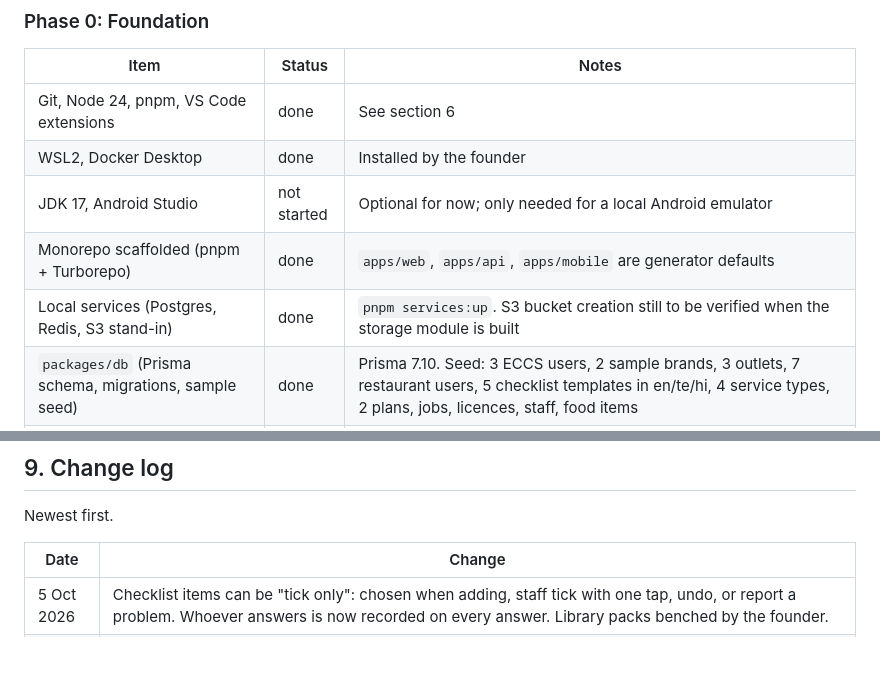
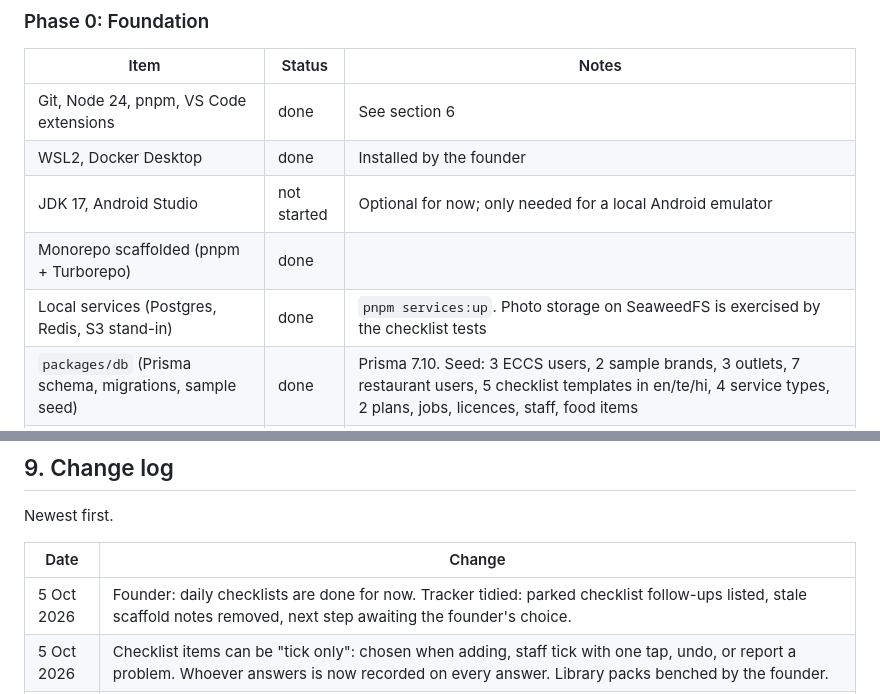
Before and after one commit to abdmath-eso/eccs, a Markdown page: docs/STATUS.md, 2 parts joined by grey strips. Drawn GitHub-style; blank space fills up the shorter version.

```diff
--- a/docs/STATUS.md
+++ b/docs/STATUS.md
@@ -91,8 +91,8 @@ Status values: not started, in progress, done, blocked.
 | Git, Node 24, pnpm, VS Code extensions | done | See section 6 |
 | WSL2, Docker Desktop | done | Installed by the founder |
 | JDK 17, Android Studio | not started | Optional for now; only needed for a local Android emulator |
-| Monorepo scaffolded (pnpm + Turborepo) | done | `apps/web`, `apps/api`, `apps/mobile` are generator defaults |
-| Local services (Postgres, Redis, S3 stand-in) | done | `pnpm services:up`. S3 bucket creation still to be verified when the storage module is built |
+| Monorepo scaffolded (pnpm + Turborepo) | done | |
+| Local services (Postgres, Redis, S3 stand-in) | done | `pnpm services:up`. Photo storage on SeaweedFS is exercised by the checklist tests |
 | `packages/db` (Prisma schema, migrations, sample seed) | done | Prisma 7.10. Seed: 3 ECCS users, 2 sample brands, 3 outlets, 7 restaurant users, 5 checklist templates in en/te/hi, 4 service types, 2 plans, jobs, licences, staff, food items |
 | `packages/shared` (Zod schemas, roles, permissions) | done | `src/permissions.ts` is the one definition of who may do what; it mirrors PROPOSAL.md section 3 and has tests |
 | `packages/i18n` (en, te, hi) | done | Login, home and staff text. Telugu and Hindi are machine-drafted and need a native speaker's review |
@@ -300,6 +314,7 @@ Newest first.
 
 | Date | Change |
 |---|---|
+| 5 Oct 2026 | Founder: daily checklists are done for now. Tracker tidied: parked checklist follow-ups listed, stale scaffold notes removed, next step awaiting the founder's choice. |
 | 5 Oct 2026 | Checklist items can be "tick only": chosen when adding, staff tick with one tap, undo, or report a problem. Whoever answers is now recorded on every answer. Library packs benched by the founder. |
 | 5 Oct 2026 | Checklist suggestion library: founder's Excel sheet (588 checks) plus 52 ECCS additions loaded; add-item box now searches as you type, with synonyms; tap to add or add own text. Library loads without wiping data. |
 | 5 Oct 2026 | Checklists: restaurants can create extra checklists and set due times; red clock for overdue and red exclamation for reported problems on the daily page; a problem needs a reason; a submitted checklist is locked for every head chef, with a clear message if someone else submitted first. Screenshots in `docs/screenshots`. |
```
Also changed, not shown: other parts of docs/STATUS.md (+18 -4 lines).
